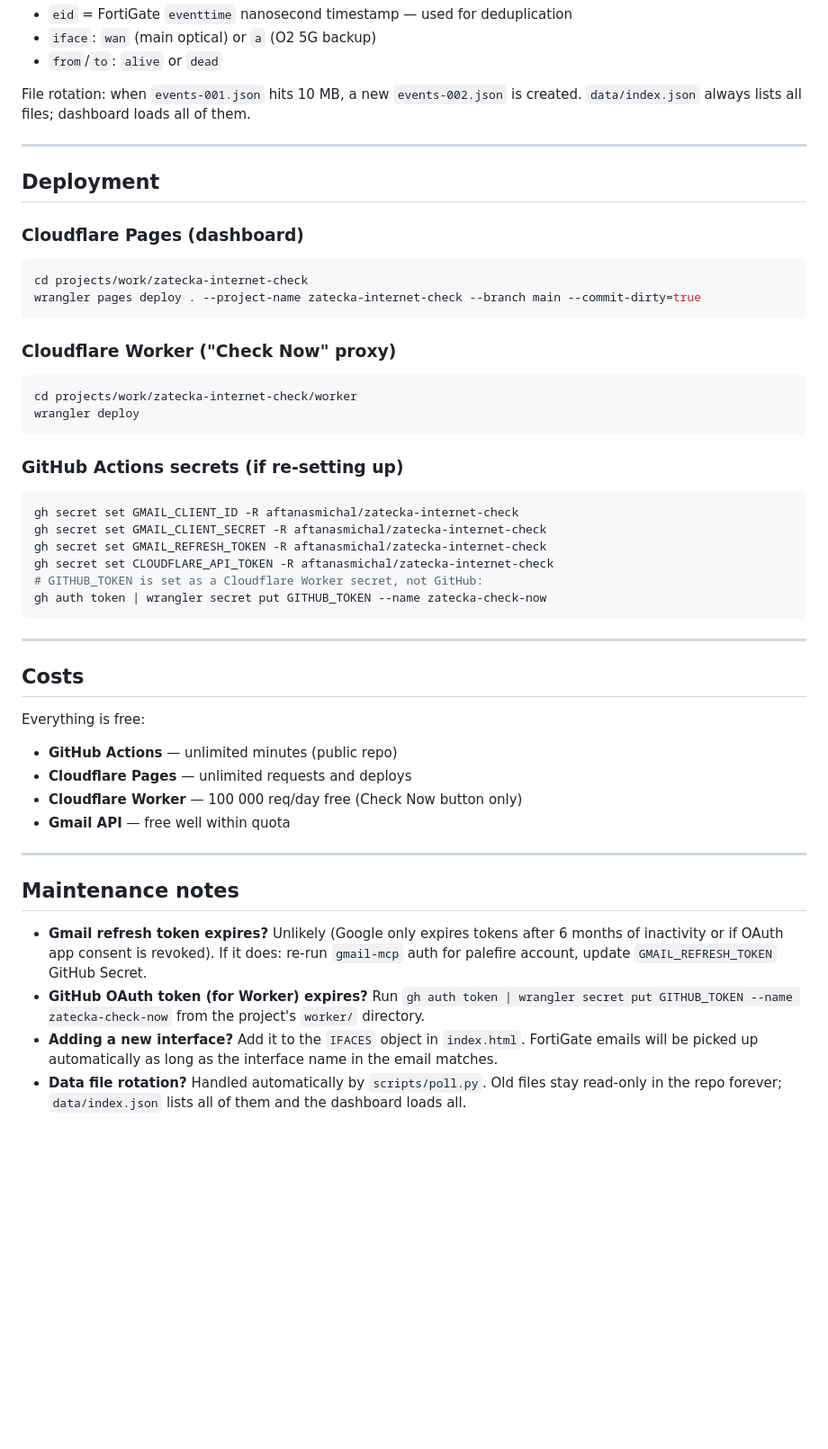
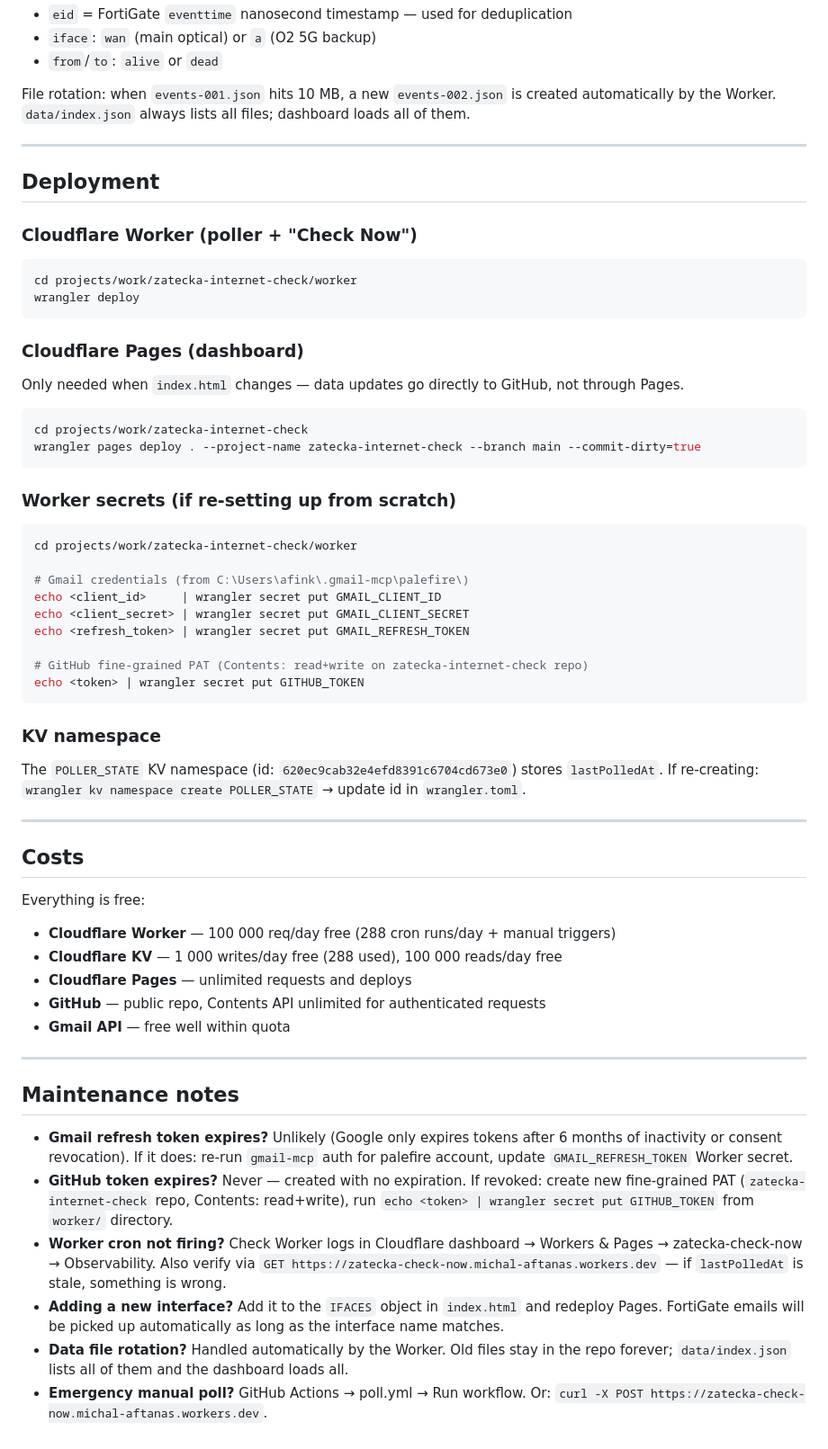
Before and after one commit to aftanasmichal/zatecka-internet-check, a Markdown page: README.md, the part around one of its changes. Shown at 90% size. Drawn GitHub-style; blank space fills up the shorter version.

Commit message:
docs: update README for CF Worker cron architecture

````diff
--- a/README.md
+++ b/README.md
@@ -88,50 +93,60 @@ Each event in `data/events-*.json`:
 - `iface`: `wan` (main optical) or `a` (O2 5G backup)
 - `from`/`to`: `alive` or `dead`
 
-File rotation: when `events-001.json` hits 10 MB, a new `events-002.json` is created.
-`data/index.json` always lists all files; dashboard loads all of them.
+File rotation: when `events-001.json` hits 10 MB, a new `events-002.json` is created automatically by the Worker. `data/index.json` always lists all files; dashboard loads all of them.
 
 ---
 
 ## Deployment
 
+### Cloudflare Worker (poller + "Check Now")
+```bash
+cd projects/work/zatecka-internet-check/worker
+wrangler deploy
+```
+
 ### Cloudflare Pages (dashboard)
+Only needed when `index.html` changes — data updates go directly to GitHub, not through Pages.
 ```bash
 cd projects/work/zatecka-internet-check
 wrangler pages deploy . --project-name zatecka-internet-check --branch main --commit-dirty=true
 ```
 
-### Cloudflare Worker ("Check Now" proxy)
+### Worker secrets (if re-setting up from scratch)
 ```bash
 cd projects/work/zatecka-internet-check/worker
-wrangler deploy
+
+# Gmail credentials (from C:\Users\afink\.gmail-mcp\palefire\)
+echo <client_id>     | wrangler secret put GMAIL_CLIENT_ID
+echo <client_secret> | wrangler secret put GMAIL_CLIENT_SECRET
+echo <refresh_token> | wrangler secret put GMAIL_REFRESH_TOKEN
+
+# GitHub fine-grained PAT (Contents: read+write on zatecka-internet-check repo)
+echo <token> | wrangler secret put GITHUB_TOKEN
 ```
 
-### GitHub Actions secrets (if re-setting up)
-```bash
-gh secret set GMAIL_CLIENT_ID -R aftanasmichal/zatecka-internet-check
-gh secret set GMAIL_CLIENT_SECRET -R aftanasmichal/zatecka-internet-check
-gh secret set GMAIL_REFRESH_TOKEN -R aftanasmichal/zatecka-internet-check
-gh secret set CLOUDFLARE_API_TOKEN -R aftanasmichal/zatecka-internet-check
-# GITHUB_TOKEN is set as a Cloudflare Worker secret, not GitHub:
-gh auth token | wrangler secret put GITHUB_TOKEN --name zatecka-check-now
-```
+### KV namespace
+The `POLLER_STATE` KV namespace (id: `620ec9cab32e4efd8391c6704cd673e0`) stores `lastPolledAt`.
+If re-creating: `wrangler kv namespace create POLLER_STATE` → update id in `wrangler.toml`.
 
 ---
 
 ## Costs
 
 Everything is free:
-- **GitHub Actions** — unlimited minutes (public repo)
+- **Cloudflare Worker** — 100 000 req/day free (288 cron runs/day + manual triggers)
+- **Cloudflare KV** — 1 000 writes/day free (288 used), 100 000 reads/day free
 - **Cloudflare Pages** — unlimited requests and deploys
-- **Cloudflare Worker** — 100 000 req/day free (Check Now button only)
+- **GitHub** — public repo, Contents API unlimited for authenticated requests
 - **Gmail API** — free well within quota
 
 ---
 
 ## Maintenance notes
 
-- **Gmail refresh token expires?** Unlikely (Google only expires tokens after 6 months of inactivity or if OAuth app consent is revoked). If it does: re-run `gmail-mcp` auth for palefire account, update `GMAIL_REFRESH_TOKEN` GitHub Secret.
-- **GitHub OAuth token (for Worker) expires?** Run `gh auth token | wrangler secret put GITHUB_TOKEN --name zatecka-check-now` from the project's `worker/` directory.
-- **Adding a new interface?** Add it to the `IFACES` object in `index.html`. FortiGate emails will be picked up automatically as long as the interface name in the email matches.
-- **Data file rotation?** Handled automatically by `scripts/poll.py`. Old files stay read-only in the repo forever; `data/index.json` lists all of them and the dashboard loads all.
+- **Gmail refresh token expires?** Unlikely (Google only expires tokens after 6 months of inactivity or consent revocation). If it does: re-run `gmail-mcp` auth for palefire account, update `GMAIL_REFRESH_TOKEN` Worker secret.
+- **GitHub token expires?** Never — created with no expiration. If revoked: create new fine-grained PAT (`zatecka-internet-check` repo, Contents: read+write), run `echo <token> | wrangler secret put GITHUB_TOKEN` from `worker/` directory.
+- **Worker cron not firing?** Check Worker logs in Cloudflare dashboard → Workers & Pages → zatecka-check-now → Observability. Also verify via `GET https://zatecka-check-now.michal-aftanas.workers.dev` — if `lastPolledAt` is stale, something is wrong.
+- **Adding a new interface?** Add it to the `IFACES` object in `index.html` and redeploy Pages. FortiGate emails will be picked up automatically as long as the interface name matches.
+- **Data file rotation?** Handled automatically by the Worker. Old files stay in the repo forever; `data/index.json` lists all of them and the dashboard loads all.
+- **Emergency manual poll?** GitHub Actions → poll.yml → Run workflow. Or: `curl -X POST https://zatecka-check-now.michal-aftanas.workers.dev`.
````
Also changed, not shown: other parts of README.md (+23 -18 lines).
